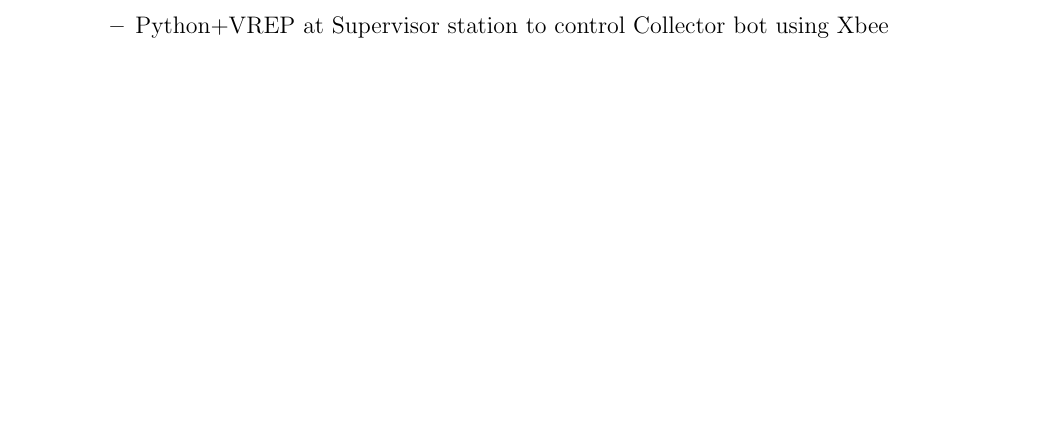
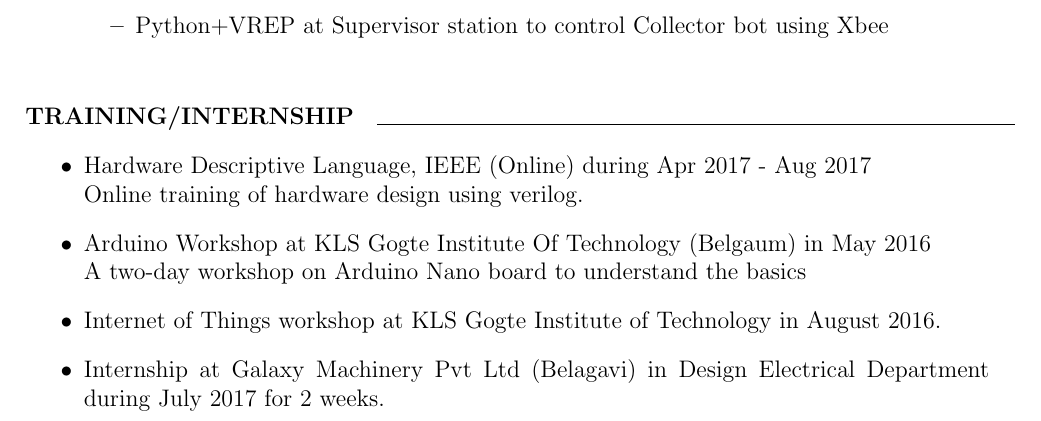
Before and after one commit to ManeSupriya/SupriyaManeResume, a LaTeX CV (Resume/Resume.tex): part of page 2 of 2, cut so that both start at the same text, the shorter picture padded with empty space. Compiled offline with pdfLaTeX.

Commit message:
Training/Internships

```diff
--- a/Resume/Resume.tex
+++ b/Resume/Resume.tex
@@ -44,5 +44,15 @@
 			\item Python+VREP at Supervisor station to control Collector bot using Xbee\\
 		\end{itemize}
 	\end{itemize}
+\paragraph{TRAINING/INTERNSHIP}
+	\line(1,0){320}
+	\begin{itemize}
+		\item Hardware Descriptive Language,  IEEE (Online) during Apr 2017 - Aug 2017\\
+Online training of hardware design using verilog.
+	\item Arduino Workshop at KLS Gogte Institute Of Technology (Belgaum) in May 2016\\
+A two-day workshop on Arduino Nano board to understand the basics
+	\item Internet of Things workshop at KLS Gogte Institute of Technology in August 2016.
+	\item Internship at Galaxy Machinery Pvt Ltd (Belagavi) in Design Electrical Department during July 2017 for 2 weeks.
+	\end{itemize}
 
 \end{document}
```
Also changed, not shown: Resume/Resume.pdf, 3 other files.
